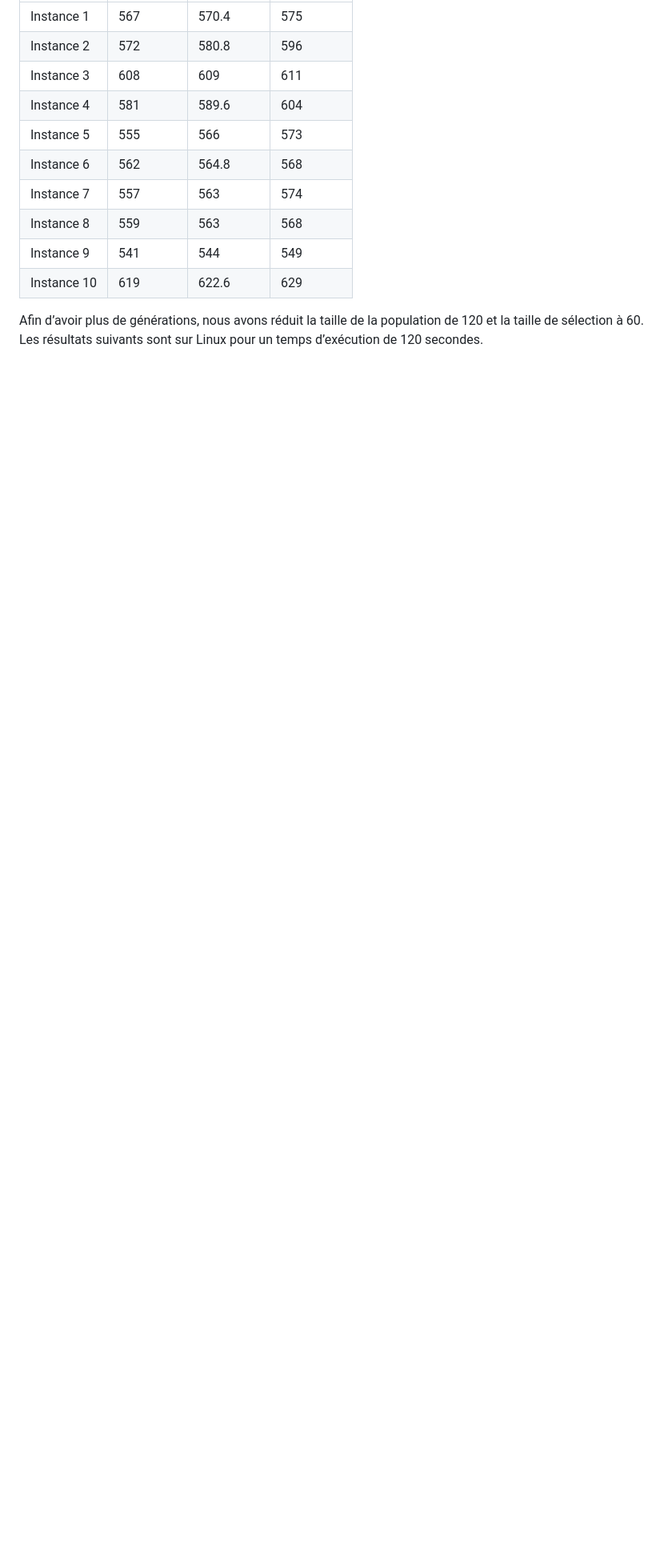
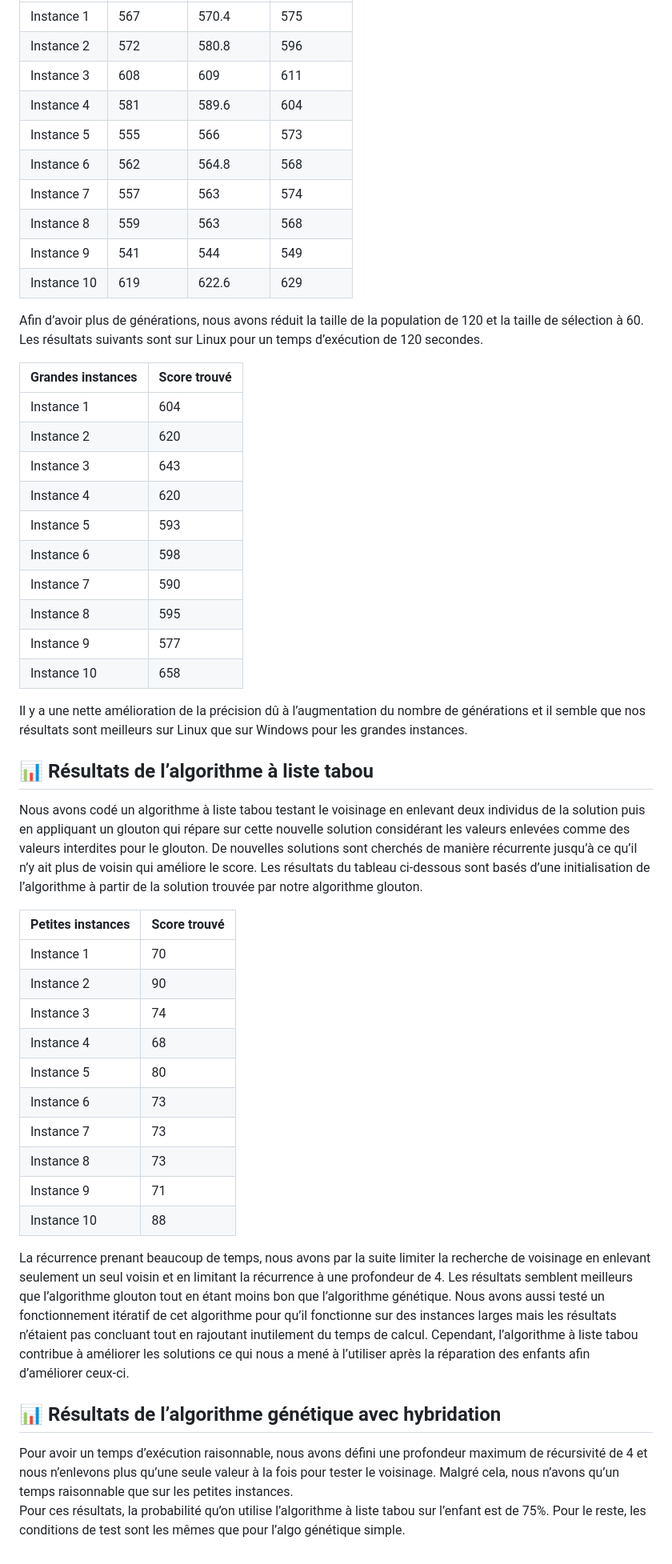
Before and after one commit to domoesiea/metaheuristics-for-np-hard-problems, a Markdown page: README.md, the part around the change. Shown: that part at 80% size. GitHub-like rendering; blank space fills up the shorter version.

```diff
--- a/README.md
+++ b/README.md
@@ -129,3 +129,54 @@ Pour les grandes instances, une seule génération a été réalisé à cause du
 
 Afin d’avoir plus de générations, nous avons réduit la taille de la population de 120 et la taille de sélection
 à 60. Les résultats suivants sont sur Linux pour un temps d’exécution de 120 secondes.
+
+| Grandes instances | Score trouvé |
+|---------|------------|
+|Instance 1 | 604 |
+|Instance 2 | 620 |
+|Instance 3 | 643 |
+|Instance 4 | 620 |
+|Instance 5 | 593 |
+|Instance 6 | 598 |
+|Instance 7 | 590 |
+|Instance 8 | 595 |
+|Instance 9 | 577 |
+|Instance 10 | 658 |
+
+Il y a une nette amélioration de la précision dû à l’augmentation du nombre de générations et il semble
+que nos résultats sont meilleurs sur Linux que sur Windows pour les grandes instances.
+
+## 📊 Résultats de l’algorithme à liste tabou
+Nous avons codé un algorithme à liste tabou testant le voisinage en enlevant deux individus de la solution
+puis en appliquant un glouton qui répare sur cette nouvelle solution considérant les valeurs enlevées
+comme des valeurs interdites pour le glouton. De nouvelles solutions sont cherchés de manière récurrente
+jusqu’à ce qu’il n’y ait plus de voisin qui améliore le score. Les résultats du tableau ci-dessous sont basés
+d’une initialisation de l’algorithme à partir de la solution trouvée par notre algorithme glouton.
+
+| Petites instances | Score trouvé |
+|---------|------------|
+|Instance 1 | 70 |
+|Instance 2 | 90 |
+|Instance 3 | 74 |
+|Instance 4 | 68 |
+|Instance 5 | 80 |
+|Instance 6 | 73 |
+|Instance 7 | 73 |
+|Instance 8 | 73 |
+|Instance 9 | 71 |
+|Instance 10 | 88 |
+
+La récurrence prenant beaucoup de temps, nous avons par la suite limiter la recherche de voisinage en
+enlevant seulement un seul voisin et en limitant la récurrence à une profondeur de 4. Les résultats
+semblent meilleurs que l’algorithme glouton tout en étant moins bon que l’algorithme génétique. Nous
+avons aussi testé un fonctionnement itératif de cet algorithme pour qu’il fonctionne sur des instances
+larges mais les résultats n’étaient pas concluant tout en rajoutant inutilement du temps de calcul.
+Cependant, l’algorithme à liste tabou contribue à améliorer les solutions ce qui nous a mené à l’utiliser
+après la réparation des enfants afin d’améliorer ceux-ci.
+
+## 📊 Résultats de l’algorithme génétique avec hybridation
+Pour avoir un temps d’exécution raisonnable, nous avons défini une profondeur maximum de récursivité
+de 4 et nous n’enlevons plus qu’une seule valeur à la fois pour tester le voisinage. Malgré cela, nous
+n’avons qu’un temps raisonnable que sur les petites instances.
+Pour ces résultats, la probabilité qu’on utilise l’algorithme à liste tabou sur l’enfant est de 75%.
+Pour le reste, les conditions de test sont les mêmes que pour l’algo génétique simple.
```
